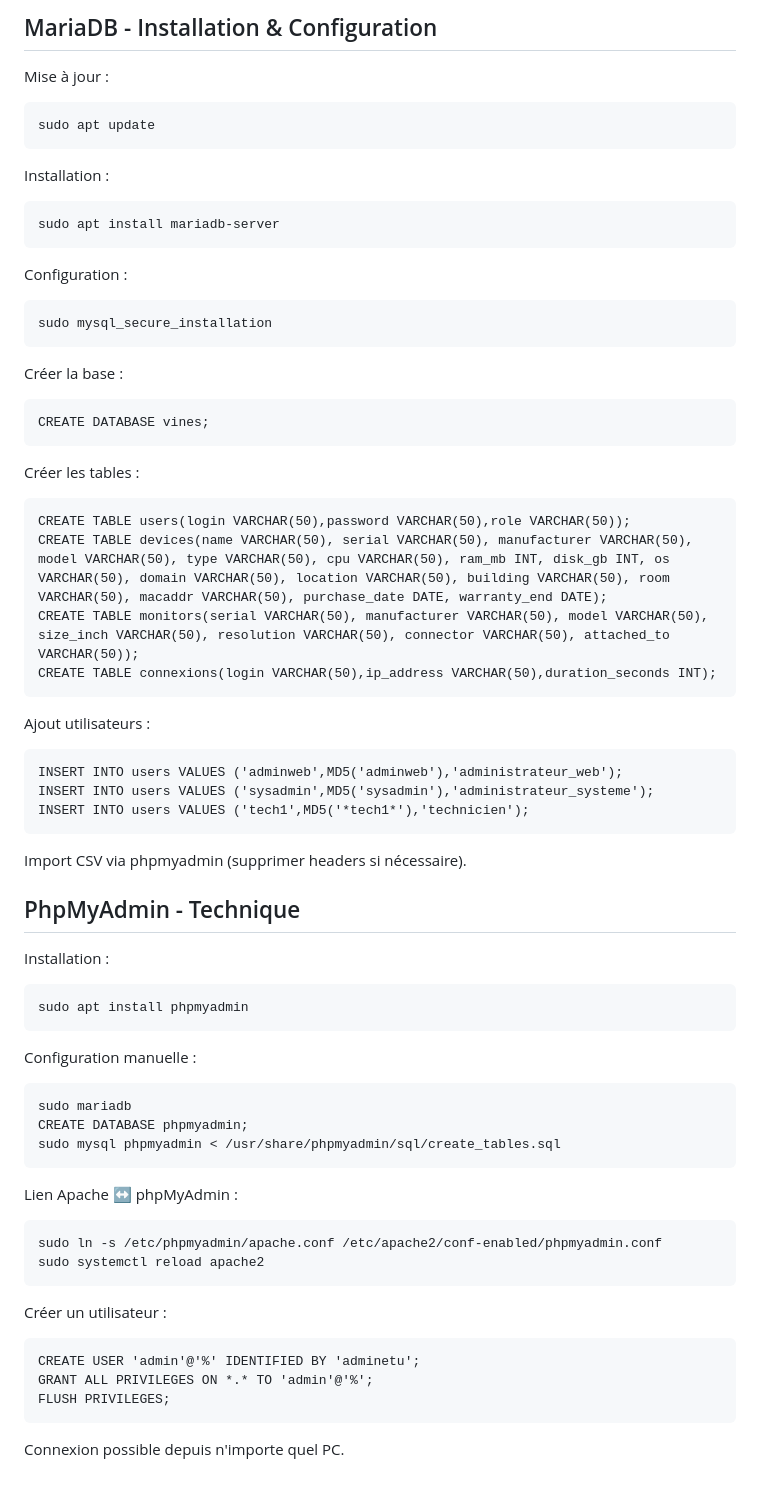
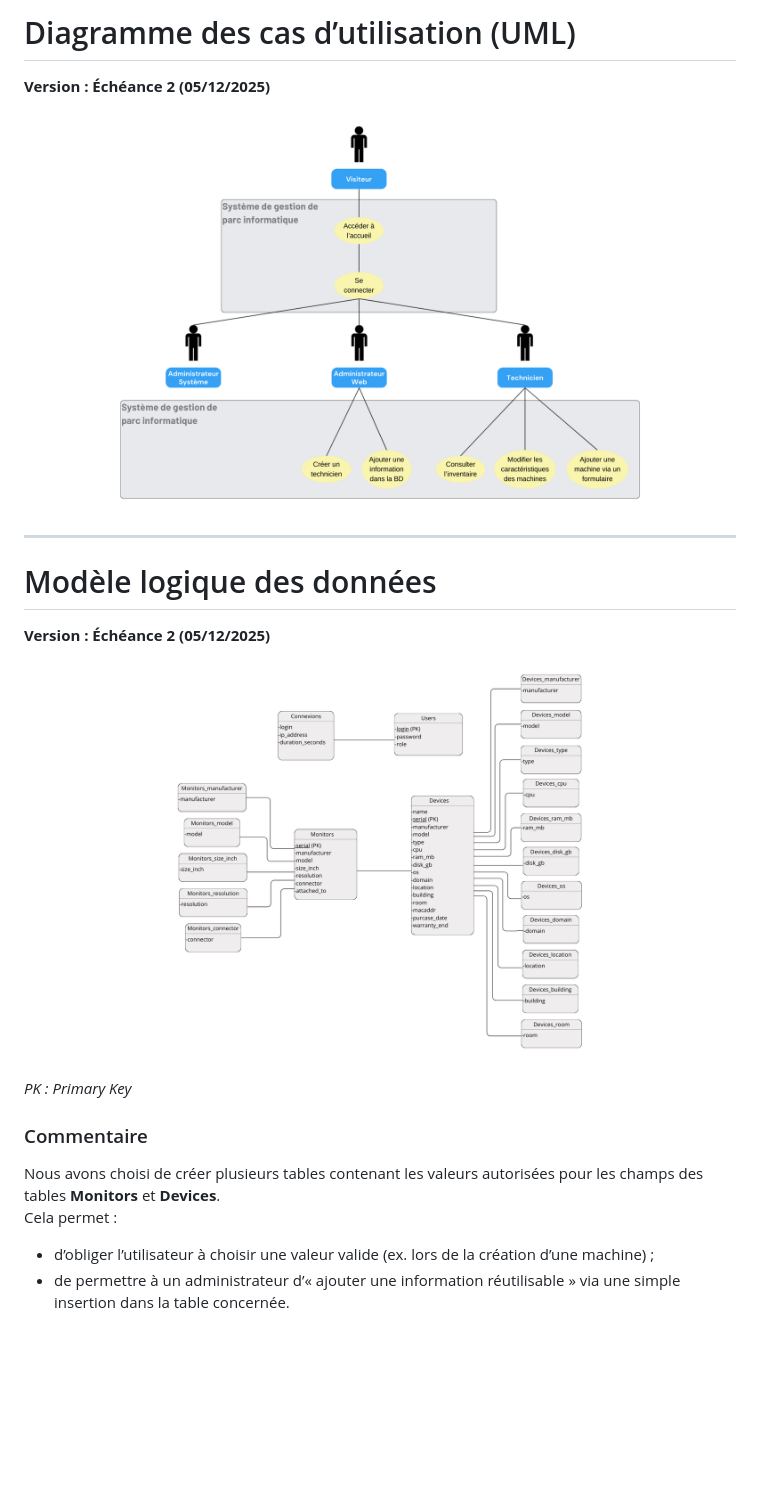
Before and after one commit to Wintide/SAE_BUT2_Groupe1, a Markdown page: doc/Documentation_echeance_1.1.md, the part around the change printed below. GitHub-like rendering; blank space fills up the shorter version.

````diff
--- a/doc/Documentation_echeance_1.1.md
+++ b/doc/Documentation_echeance_1.1.md
@@ -200,56 +76,20 @@ sudo systemctl restart apache2
 
-## MariaDB - Installation & Configuration
-Mise à jour :
-```
-sudo apt update
-```
-Installation :
-```
-sudo apt install mariadb-server
-```
-Configuration :
-```
-sudo mysql_secure_installation
-```
-Créer la base :
-```
-CREATE DATABASE vines;
-```
-Créer les tables :
-```
-CREATE TABLE users(login VARCHAR(50),password VARCHAR(50),role VARCHAR(50));
-CREATE TABLE devices(name VARCHAR(50), serial VARCHAR(50), manufacturer VARCHAR(50), model VARCHAR(50), type VARCHAR(50), cpu VARCHAR(50), ram_mb INT, disk_gb INT, os VARCHAR(50), domain VARCHAR(50), location VARCHAR(50), building VARCHAR(50), room VARCHAR(50), macaddr VARCHAR(50), purchase_date DATE, warranty_end DATE);
-CREATE TABLE monitors(serial VARCHAR(50), manufacturer VARCHAR(50), model VARCHAR(50), size_inch VARCHAR(50), resolution VARCHAR(50), connector VARCHAR(50), attached_to VARCHAR(50));
-CREATE TABLE connexions(login VARCHAR(50),ip_address VARCHAR(50),duration_seconds INT);
-```
-Ajout utilisateurs :
-```
-INSERT INTO users VALUES ('adminweb',MD5('adminweb'),'administrateur_web');
-INSERT INTO users VALUES ('sysadmin',MD5('sysadmin'),'administrateur_systeme');
-INSERT INTO users VALUES ('tech1',MD5('*tech1*'),'technicien');
-```
-Import CSV via phpmyadmin (supprimer headers si nécessaire).
+# Diagramme des cas d’utilisation (UML)
+**Version : Échéance 2 (05/12/2025)**
 
-## PhpMyAdmin - Technique
-Installation :
-```
-sudo apt install phpmyadmin
-```
-Configuration manuelle :
-```
-sudo mariadb
-CREATE DATABASE phpmyadmin;
-sudo mysql phpmyadmin < /usr/share/phpmyadmin/sql/create_tables.sql
-```
-Lien Apache ↔ phpMyAdmin :
-```
-sudo ln -s /etc/phpmyadmin/apache.conf /etc/apache2/conf-enabled/phpmyadmin.conf
-sudo systemctl reload apache2
-```
-Créer un utilisateur :
-```
-CREATE USER 'admin'@'%' IDENTIFIED BY 'adminetu';
-GRANT ALL PRIVILEGES ON *.* TO 'admin'@'%';
-FLUSH PRIVILEGES;
-```
-Connexion possible depuis n'importe quel PC.
+![Diagramme CU](images/Diagramme_CU_echeance_2_SAE.png)
+
+---
+
+# Modèle logique des données
+**Version : Échéance 2 (05/12/2025)**
+
+![MLD](images/MLD_echeance_1.2.png)
+
+*PK : Primary Key*
+
+### Commentaire
+Nous avons choisi de créer plusieurs tables contenant les valeurs autorisées pour les champs des tables **Monitors** et **Devices**.
+Cela permet :
+- d’obliger l’utilisateur à choisir une valeur valide (ex. lors de la création d’une machine) ;
+- de permettre à un administrateur d’« ajouter une information réutilisable » via une simple insertion dans la table concernée.
````
Also changed, not shown: other parts of doc/Documentation_echeance_1.1.md (+38 -162 lines).
